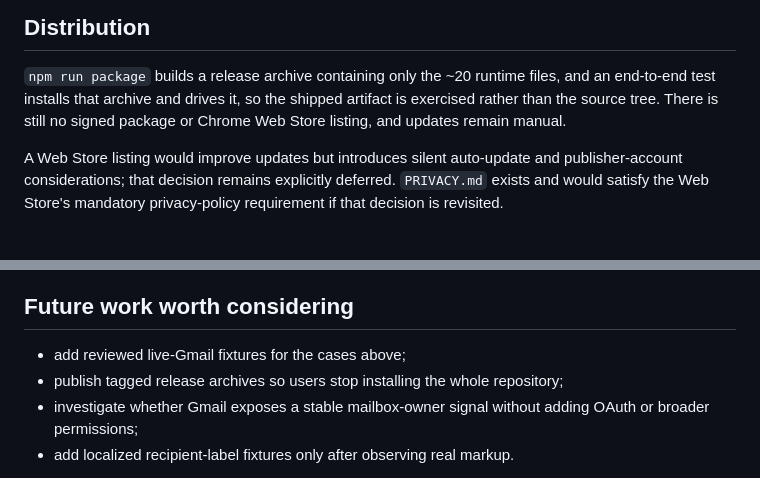
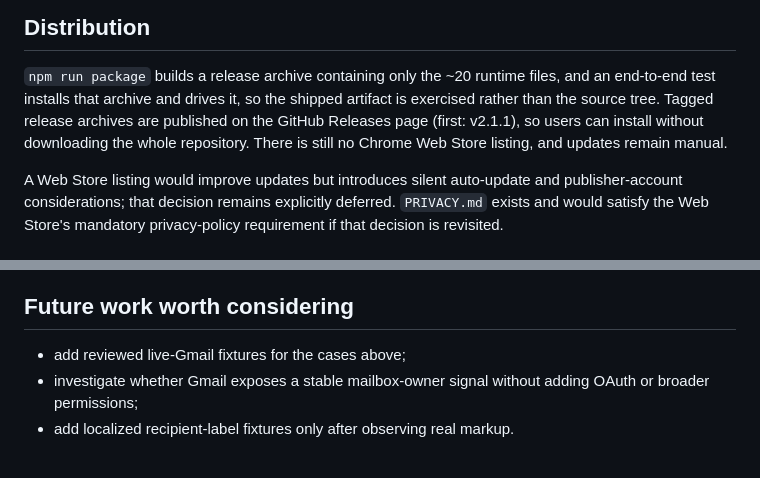
Before and after one commit to moekoelueker/copy-gmail-thread-for-ai, a Markdown page: docs/OPEN-ITEMS.md, 2 parts joined by grey strips. Drawn GitHub-style.

Commit message:
Point installation at the published v2.1.1 release archive
Co-Authored-By: Claude Fable 5 <noreply@anthropic.com>

```diff
--- a/docs/OPEN-ITEMS.md
+++ b/docs/OPEN-ITEMS.md
@@ -26,8 +26,10 @@ fixture.
 
 `npm run package` builds a release archive containing only the ~20 runtime
 files, and an end-to-end test installs that archive and drives it, so the
-shipped artifact is exercised rather than the source tree. There is still no
-signed package or Chrome Web Store listing, and updates remain manual.
+shipped artifact is exercised rather than the source tree. Tagged release
+archives are published on the GitHub Releases page (first: v2.1.1), so users
+can install without downloading the whole repository. There is still no
+Chrome Web Store listing, and updates remain manual.
 
 A Web Store listing would improve updates but introduces silent auto-update and
 publisher-account considerations; that decision remains explicitly deferred.
@@ -57,7 +59,6 @@ requirement if that decision is revisited.
 ## Future work worth considering
 
 - add reviewed live-Gmail fixtures for the cases above;
-- publish tagged release archives so users stop installing the whole repository;
 - investigate whether Gmail exposes a stable mailbox-owner signal without
   adding OAuth or broader permissions;
 - add localized recipient-label fixtures only after observing real markup.
```
Also changed, not shown: README.md (+5 -4 lines).
